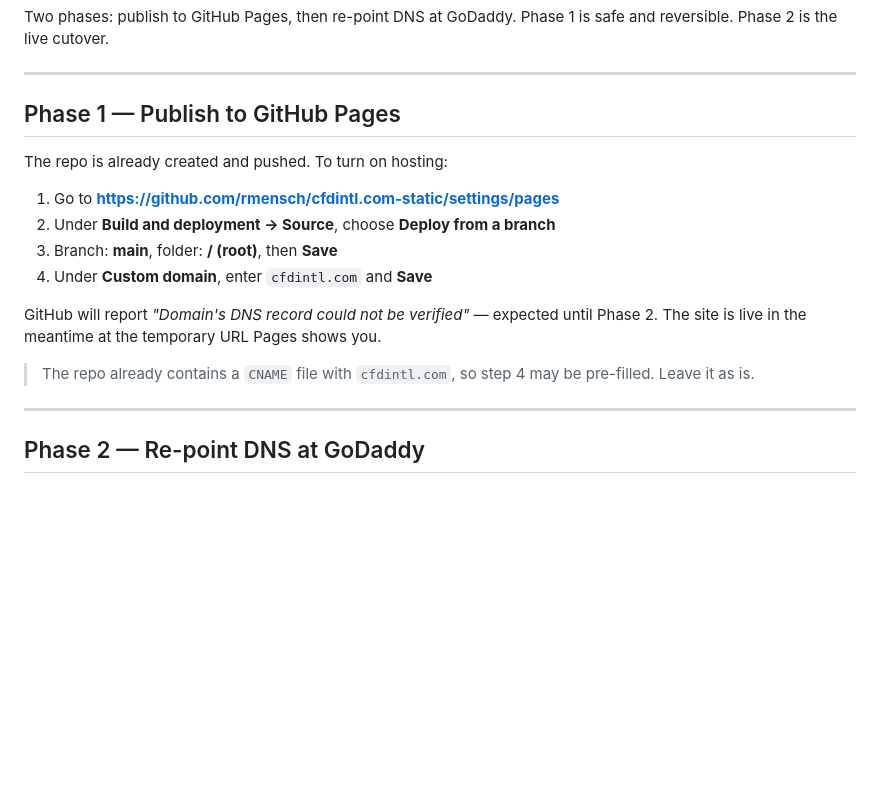
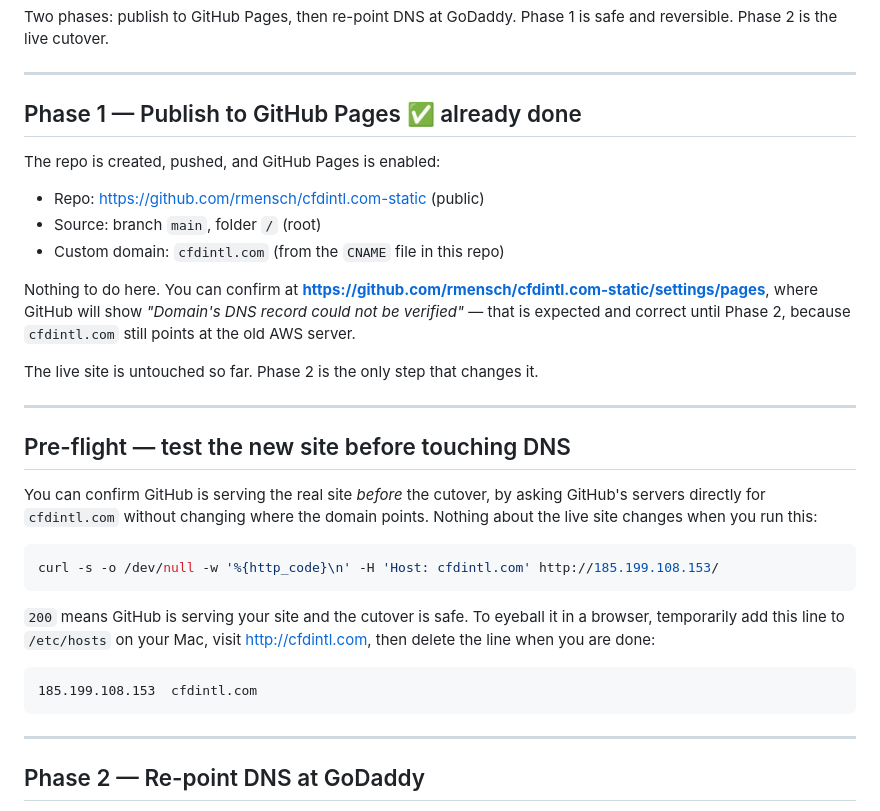
Before and after one commit to rmensch/cfdintl.com-static, a Markdown page: DEPLOY.md, the part around the change. Drawn GitHub-style; blank space fills up the shorter version.

Commit message:
Update deploy notes: Pages is enabled, add pre-flight test
Co-Authored-By: Claude Opus 5 <noreply@anthropic.com>

````diff
--- a/DEPLOY.md
+++ b/DEPLOY.md
@@ -5,20 +5,40 @@ Phase 1 is safe and reversible. Phase 2 is the live cutover.
 
 ---
 
-## Phase 1 — Publish to GitHub Pages
+## Phase 1 — Publish to GitHub Pages ✅ already done
 
-The repo is already created and pushed. To turn on hosting:
+The repo is created, pushed, and GitHub Pages is enabled:
 
-1. Go to **https://github.com/rmensch/cfdintl.com-static/settings/pages**
-2. Under **Build and deployment → Source**, choose **Deploy from a branch**
-3. Branch: **main**, folder: **/ (root)**, then **Save**
-4. Under **Custom domain**, enter `cfdintl.com` and **Save**
+- Repo: https://github.com/rmensch/cfdintl.com-static (public)
+- Source: branch `main`, folder `/` (root)
+- Custom domain: `cfdintl.com` (from the `CNAME` file in this repo)
 
-GitHub will report *"Domain's DNS record could not be verified"* — expected until
-Phase 2. The site is live in the meantime at the temporary URL Pages shows you.
+Nothing to do here. You can confirm at
+**https://github.com/rmensch/cfdintl.com-static/settings/pages**, where GitHub
+will show *"Domain's DNS record could not be verified"* — that is expected and
+correct until Phase 2, because `cfdintl.com` still points at the old AWS server.
 
-> The repo already contains a `CNAME` file with `cfdintl.com`, so step 4 may be
-> pre-filled. Leave it as is.
+The live site is untouched so far. Phase 2 is the only step that changes it.
+
+---
+
+## Pre-flight — test the new site before touching DNS
+
+You can confirm GitHub is serving the real site *before* the cutover, by asking
+GitHub's servers directly for `cfdintl.com` without changing where the domain
+points. Nothing about the live site changes when you run this:
+
+```bash
+curl -s -o /dev/null -w '%{http_code}\n' -H 'Host: cfdintl.com' http://185.199.108.153/
+```
+
+`200` means GitHub is serving your site and the cutover is safe. To eyeball it
+in a browser, temporarily add this line to `/etc/hosts` on your Mac, visit
+http://cfdintl.com, then delete the line when you are done:
+
+```
+185.199.108.153  cfdintl.com
+```
 
 ---
 
````
